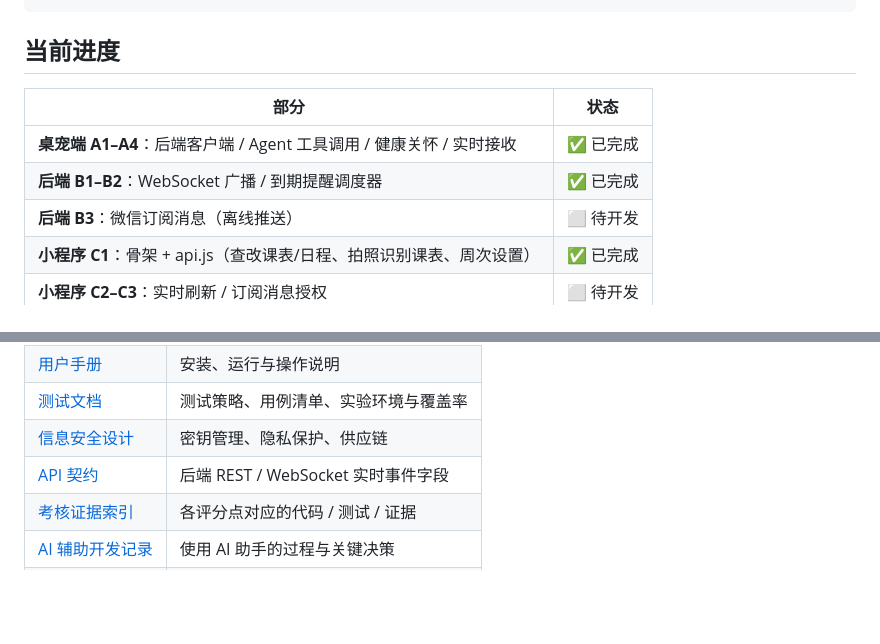
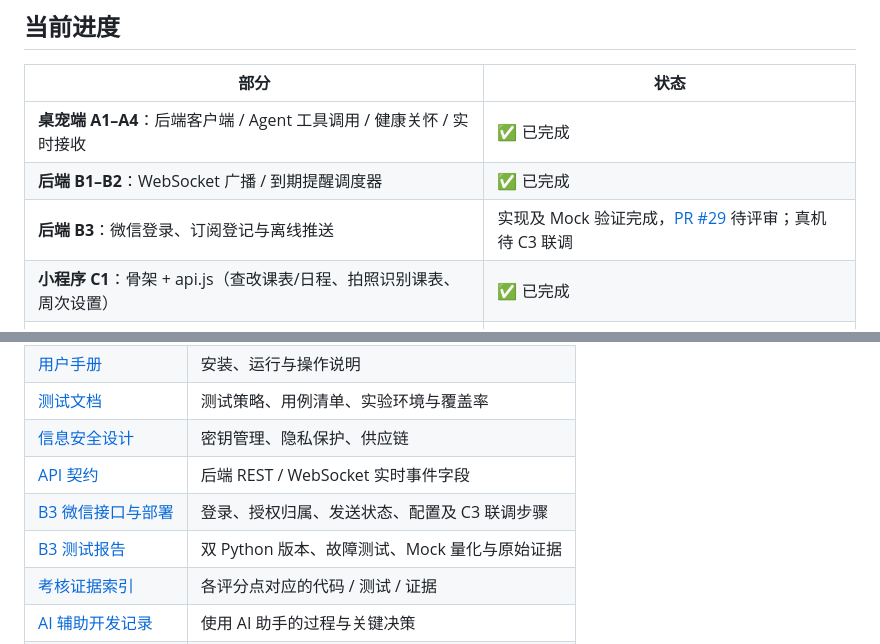
Before and after one commit to Yunkimo/IDP, a Markdown page: README.md, 2 parts joined by grey strips. GitHub-like rendering; blank space fills up the shorter version.

Commit message:
docs(repo): update B3 progress and test inventory

```diff
--- a/README.md
+++ b/README.md
@@ -29,7 +29,7 @@ HTTP REST + WebSocket                  HTTP REST + WebSocket
 |---|---|
 | **桌宠端 A1–A4**：后端客户端 / Agent 工具调用 / 健康关怀 / 实时接收 | ✅ 已完成 |
 | **后端 B1–B2**：WebSocket 广播 / 到期提醒调度器 | ✅ 已完成 |
-| **后端 B3**：微信订阅消息（离线推送） | ⬜ 待开发 |
+| **后端 B3**：微信登录、订阅登记与离线推送 | 实现及 Mock 验证完成，[PR #29](https://github.com/Yunkimo/Intelligent-Desktop-Pet/pull/29) 待评审；真机待 C3 联调 |
 | **小程序 C1**：骨架 + api.js（查改课表/日程、拍照识别课表、周次设置） | ✅ 已完成 |
 | **小程序 C2–C3**：实时刷新 / 订阅消息授权 | ⬜ 待开发 |
 | **小程序 C4–C5**：部署 / 文档与演示 | ⬜ 待开发 |
@@ -111,6 +111,8 @@ config.json      桌宠非敏感配置
 | [测试文档](docs/testing.md) | 测试策略、用例清单、实验环境与覆盖率 |
 | [信息安全设计](docs/security.md) | 密钥管理、隐私保护、供应链 |
 | [API 契约](docs/api-contract.md) | 后端 REST / WebSocket 实时事件字段 |
+| [B3 微信接口与部署](docs/b3-wechat.md) | 登录、授权归属、发送状态、配置及 C3 联调步骤 |
+| [B3 测试报告](docs/b3-test-report.md) | 双 Python 版本、故障测试、Mock 量化与原始证据 |
 | [考核证据索引](docs/assessment-evidence.md) | 各评分点对应的代码 / 测试 / 证据 |
 | [AI 辅助开发记录](docs/ai-log.md) | 使用 AI 助手的过程与关键决策 |
 | [第三方依赖说明](THIRD_PARTY_NOTICES.md) | 依赖许可证清单 |
```
Also changed, not shown: docs/testing.md (+9 -4 lines).
